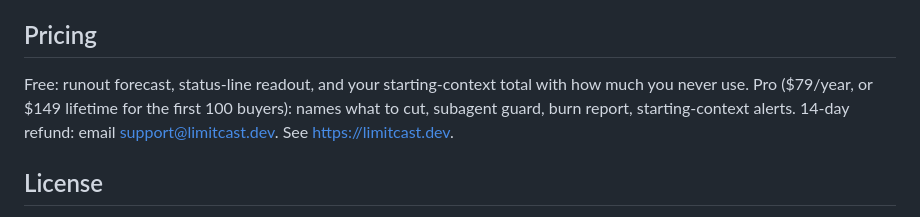
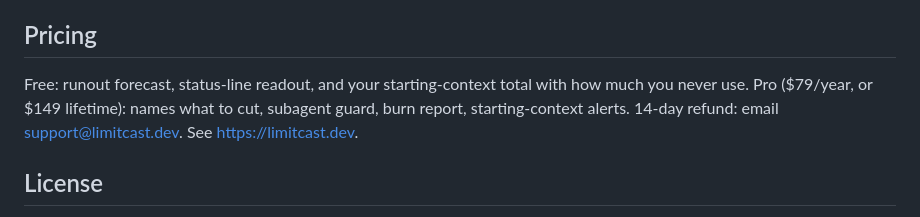
Before and after one commit to SamStull9007/limitcast, a Markdown page: README.md, the part around the change. Rendered like a GitHub page.

Commit message:
README: drop the unenforced "first 100 buyers" Lifetime wording
Co-Authored-By: Claude <noreply@anthropic.com>

```diff
--- a/README.md
+++ b/README.md
@@ -67,7 +67,7 @@ Each limit reading is saved to `~/.local/state/limitcast/samples.jsonl` when it
 
 ## Pricing
 
-Free: runout forecast, status-line readout, and your starting-context total with how much you never use. Pro ($79/year, or $149 lifetime for the first 100 buyers): names what to cut, subagent guard, burn report, starting-context alerts. 14-day refund: email support@limitcast.dev. See https://limitcast.dev.
+Free: runout forecast, status-line readout, and your starting-context total with how much you never use. Pro ($79/year, or $149 lifetime): names what to cut, subagent guard, burn report, starting-context alerts. 14-day refund: email support@limitcast.dev. See https://limitcast.dev.
 
 ## License
 
```
